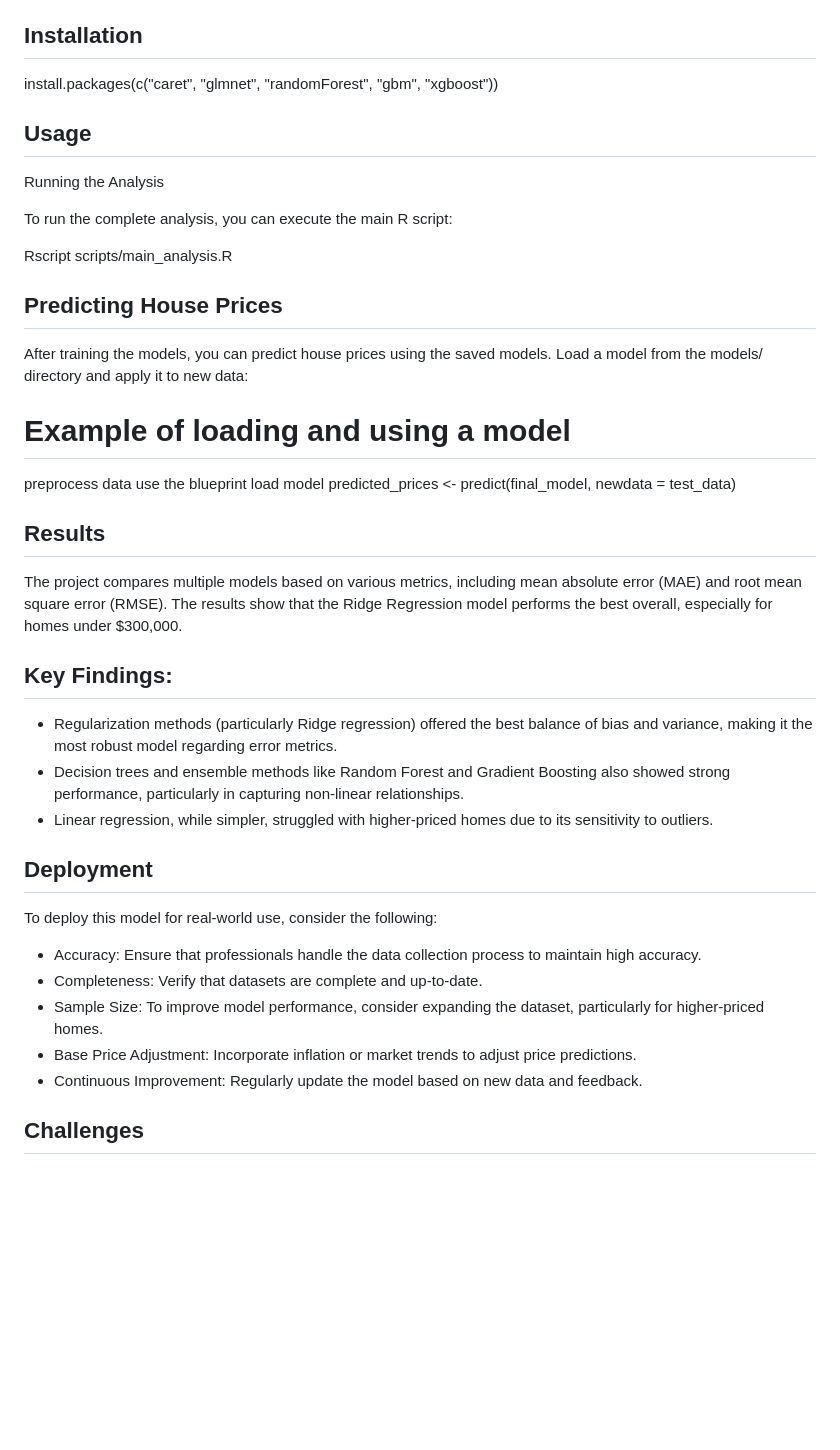
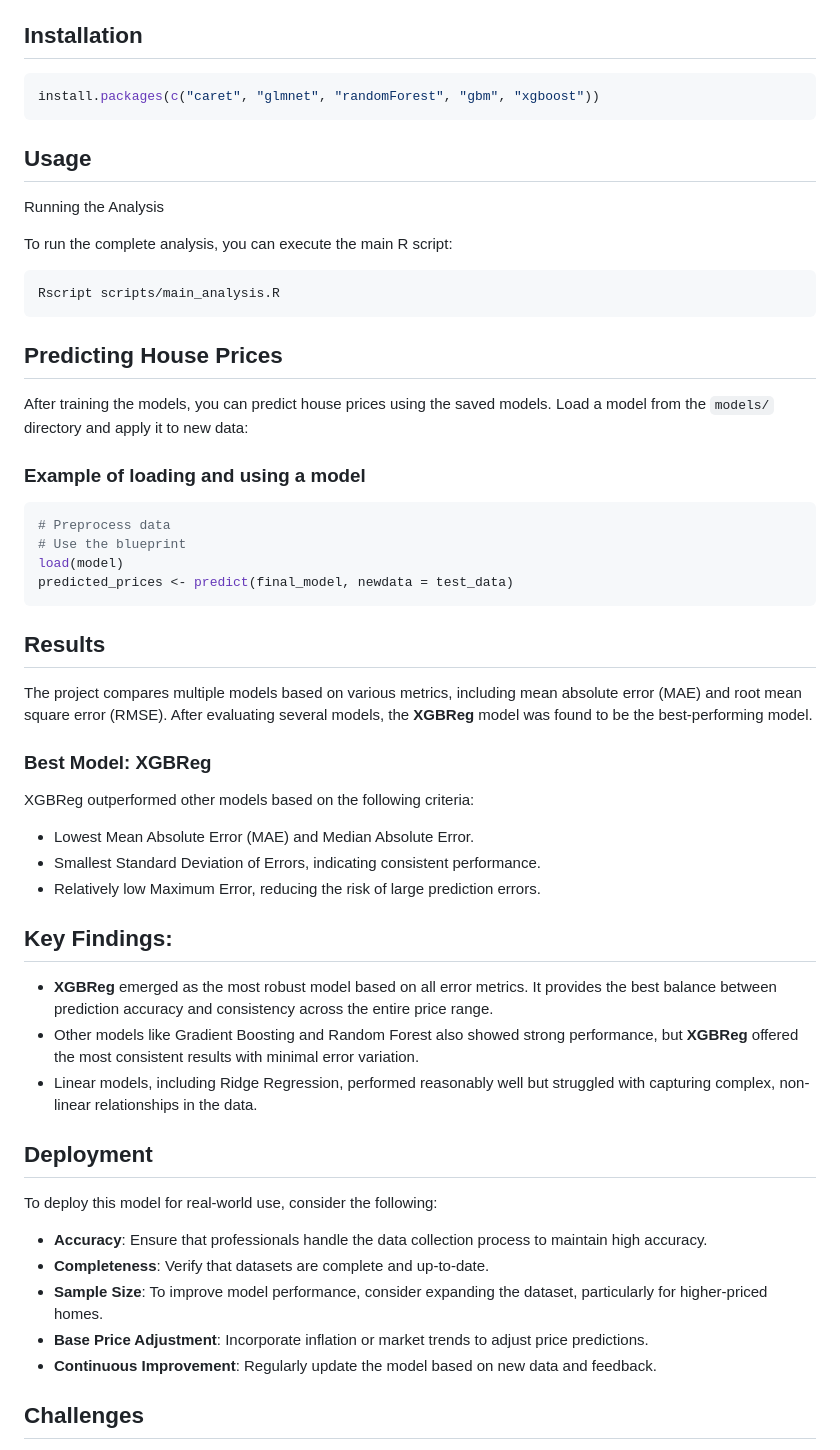
Before and after one commit to amir-asadi-s/DataScience, a Markdown page: Kaggle/House-Prices-Advanced-Regression-Techniques-main/README.md, the part around the change printed below. Drawn GitHub-style; blank space fills up the shorter version.

````diff
--- a/Kaggle/House-Prices-Advanced-Regression-Techniques-main/README.md
+++ b/Kaggle/House-Prices-Advanced-Regression-Techniques-main/README.md
@@ -13,45 +17,55 @@ This project aims to predict house prices using various regression models. The d
 - `LICENSE`: Information about the project's license.
 
 ## Installation
+```R
 install.packages(c("caret", "glmnet", "randomForest", "gbm", "xgboost"))
+```
 
 ## Usage
 Running the Analysis
 
 To run the complete analysis, you can execute the main R script:
-
+```bash
 Rscript scripts/main_analysis.R
+```
 
 ## Predicting House Prices
 
-After training the models, you can predict house prices using the saved models. Load a model from the models/ directory and apply it to new data:
+After training the models, you can predict house prices using the saved models. Load a model from the `models/` directory and apply it to new data:
 
-# Example of loading and using a model
-
-preprocess data
-use the blueprint
-load model
+### Example of loading and using a model
+```R
+# Preprocess data
+# Use the blueprint
+load(model)
 predicted_prices <- predict(final_model, newdata = test_data)
+```
 
 ## Results
 
-The project compares multiple models based on various metrics, including mean absolute error (MAE) and root mean square error (RMSE). The results show that the Ridge Regression model performs the best overall, especially for homes under $300,000.
+The project compares multiple models based on various metrics, including mean absolute error (MAE) and root mean square error (RMSE). After evaluating several models, the **XGBReg** model was found to be the best-performing model.
+
+### Best Model: **XGBReg**
+XGBReg outperformed other models based on the following criteria:
+- Lowest Mean Absolute Error (MAE) and Median Absolute Error.
+- Smallest Standard Deviation of Errors, indicating consistent performance.
+- Relatively low Maximum Error, reducing the risk of large prediction errors.
 
 ## Key Findings:
 
-- Regularization methods (particularly Ridge regression) offered the best balance of bias and variance, making it the   most robust model regarding error metrics.
-- Decision trees and ensemble methods like Random Forest and Gradient Boosting also showed strong performance,          particularly in capturing non-linear relationships.
-- Linear regression, while simpler, struggled with higher-priced homes due to its sensitivity to outliers.
+- **XGBReg** emerged as the most robust model based on all error metrics. It provides the best balance between prediction accuracy and consistency across the entire price range.
+- Other models like Gradient Boosting and Random Forest also showed strong performance, but **XGBReg** offered the most consistent results with minimal error variation.
+- Linear models, including Ridge Regression, performed reasonably well but struggled with capturing complex, non-linear relationships in the data.
 
 ## Deployment
 
 To deploy this model for real-world use, consider the following:
 
-- Accuracy: Ensure that professionals handle the data collection process to maintain high accuracy.
-- Completeness: Verify that datasets are complete and up-to-date.
-- Sample Size: To improve model performance, consider expanding the dataset, particularly for higher-priced homes.
-- Base Price Adjustment: Incorporate inflation or market trends to adjust price predictions.
-- Continuous Improvement: Regularly update the model based on new data and feedback.
+- **Accuracy**: Ensure that professionals handle the data collection process to maintain high accuracy.
+- **Completeness**: Verify that datasets are complete and up-to-date.
+- **Sample Size**: To improve model performance, consider expanding the dataset, particularly for higher-priced homes.
+- **Base Price Adjustment**: Incorporate inflation or market trends to adjust price predictions.
+- **Continuous Improvement**: Regularly update the model based on new data and feedback.
 
 ## Challenges
 
````
Also changed, not shown: other parts of Kaggle/House-Prices-Advanced-Regression-Techniques-main/README.md (+4 -0 lines).
